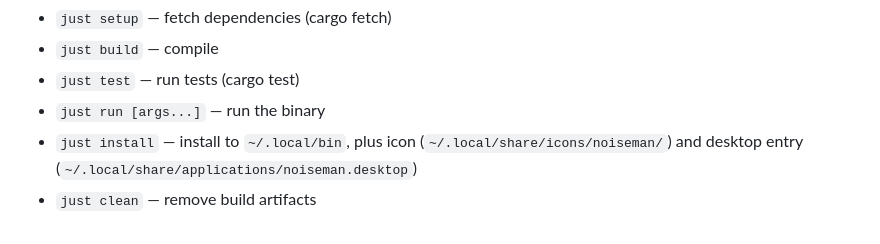
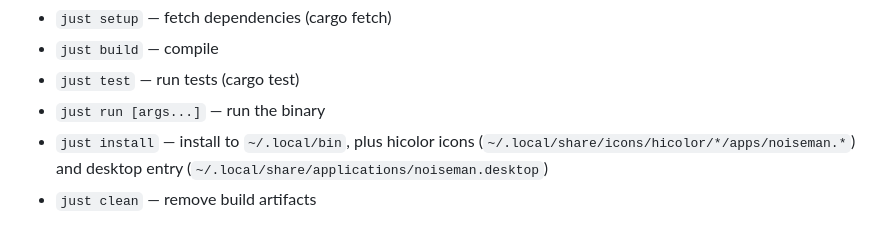
Before and after one commit to roudy16/noiseman, a Markdown page: README.md, the part around the change. Drawn GitHub-style.

Commit message:
Install icon into hicolor theme by name
COSMIC did not render the desktop entry's absolute-path SVG icon. Install
the SVG plus 48/64/128/256 PNGs under ~/.local/share/icons/hicolor and
reference it as Icon=noiseman.

```diff
--- a/README.md
+++ b/README.md
@@ -16,5 +16,5 @@ All dev workflows go through `just` (run `just` alone to list recipes):
 - `just build` — compile
 - `just test` — run tests (cargo test)
 - `just run [args...]` — run the binary
-- `just install` — install to `~/.local/bin`, plus icon (`~/.local/share/icons/noiseman/`) and desktop entry (`~/.local/share/applications/noiseman.desktop`)
+- `just install` — install to `~/.local/bin`, plus hicolor icons (`~/.local/share/icons/hicolor/*/apps/noiseman.*`) and desktop entry (`~/.local/share/applications/noiseman.desktop`)
 - `just clean` — remove build artifacts
```
Also changed, not shown: assets/noiseman-128.png (added), assets/noiseman-256.png (added), assets/noiseman-48.png (added), assets/noiseman-64.png (added), 2 other files.
